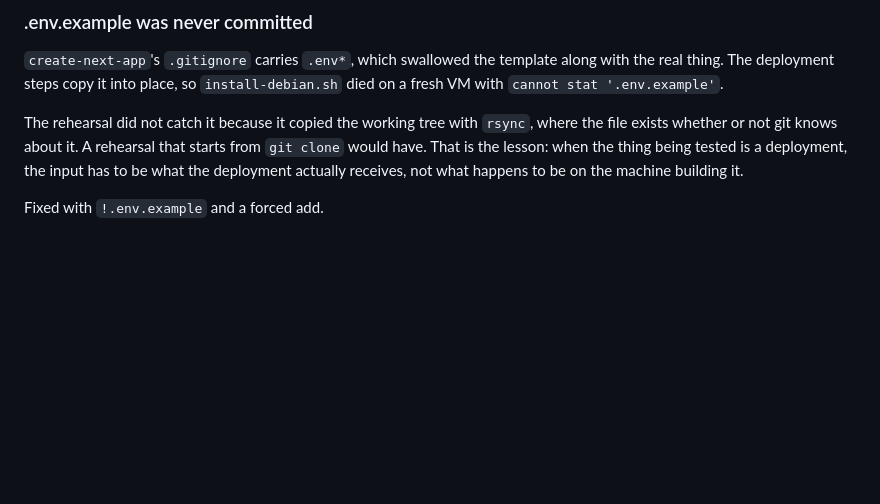
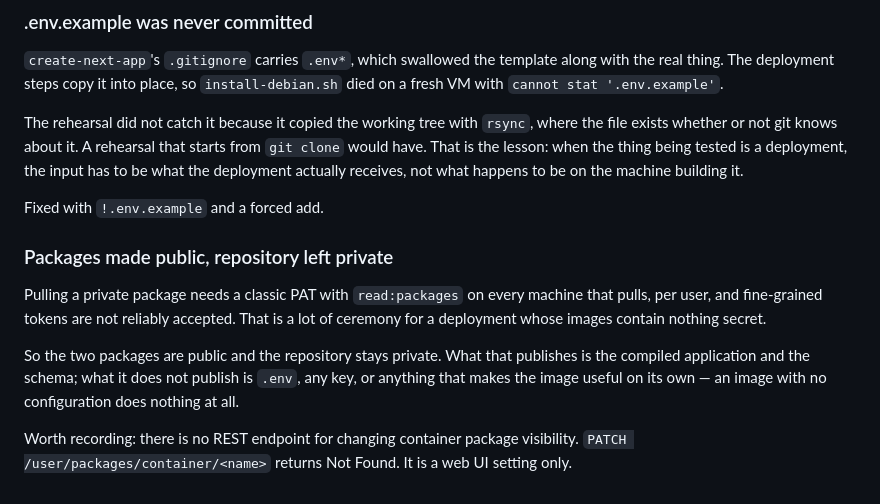
Before and after one commit to iron-jay/gameshelf, a Markdown page: PROGRESS.md, the part around the change. Drawn GitHub-style; blank space fills up the shorter version.

```diff
--- a/PROGRESS.md
+++ b/PROGRESS.md
@@ -1177,3 +1177,18 @@ a deployment, the input has to be what the deployment actually receives, not
 what happens to be on the machine building it.
 
 Fixed with `!.env.example` and a forced add.
+
+### Packages made public, repository left private
+
+Pulling a private package needs a classic PAT with `read:packages` on every
+machine that pulls, per user, and fine-grained tokens are not reliably accepted.
+That is a lot of ceremony for a deployment whose images contain nothing secret.
+
+So the two packages are public and the repository stays private. What that
+publishes is the compiled application and the schema; what it does not publish
+is `.env`, any key, or anything that makes the image useful on its own — an
+image with no configuration does nothing at all.
+
+Worth recording: there is no REST endpoint for changing container package
+visibility. `PATCH /user/packages/container/<name>` returns Not Found. It is a
+web UI setting only.
```
Also changed, not shown: README.md (+10 -10 lines).
